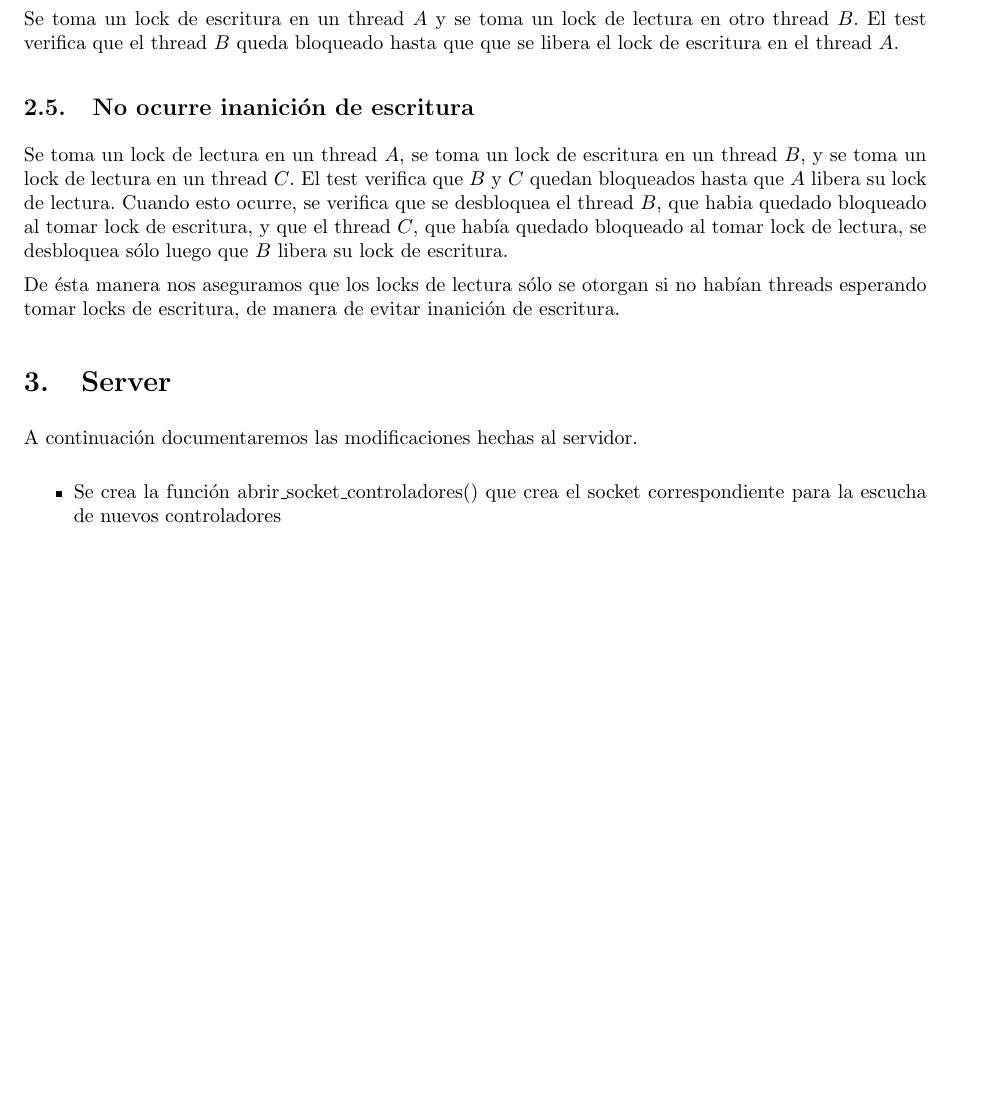
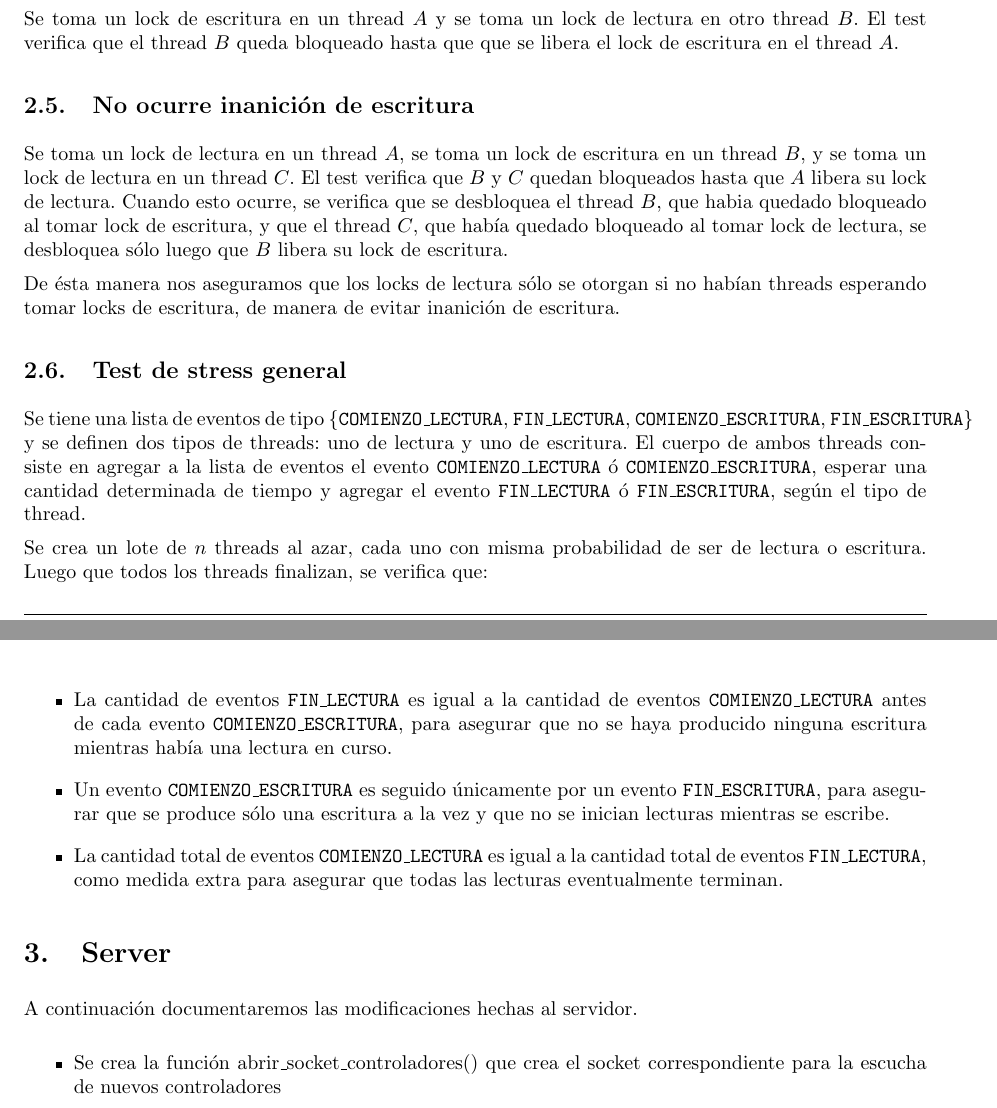
Before and after one commit to LeandroLovisolo/SSOO-TP2, a LaTeX document (tex/informe.tex): part of page 4 of 13 before the commit and two parts of pages 4 and 5 of 14 after it, the two joined at a grey line, cut so that both start at the same text, the shorter picture padded with empty space. Compiled offline with pdfLaTeX.

Commit message:
RWLock: Test de stress general

```diff
--- a/tex/informe.tex
+++ b/tex/informe.tex
@@ -272,6 +272,19 @@ Se toma un lock de lectura en un thread $A$, se toma un lock de escritura en un
 De ésta manera nos aseguramos que los locks de lectura sólo se otorgan si no habían threads esperando tomar locks de escritura, de manera de evitar inanición de escritura.
 
 
+\subsection{Test de stress general}
+
+Se tiene una lista de eventos de tipo \{\texttt{COMIENZO\_LECTURA}, \texttt{FIN\_LECTURA}, \texttt{COMIENZO\_ESCRITURA}, \texttt{FIN\_ESCRITURA}\} y se definen dos tipos de threads: uno de lectura y uno de escritura. El cuerpo de ambos threads consiste en agregar a la lista de eventos el evento \texttt{COMIENZO\_LECTURA} ó \texttt{COMIENZO\_ESCRITURA}, esperar una cantidad determinada de tiempo y agregar el evento \texttt{FIN\_LECTURA} ó \texttt{FIN\_ESCRITURA}, según el tipo de thread.
+
+Se crea un lote de $n$ threads al azar, cada uno con misma probabilidad de ser de lectura o escritura. Luego que todos los threads finalizan, se verifica que:
+
+\begin{itemize}
+    \item La cantidad de eventos \texttt{FIN\_LECTURA} es igual a la cantidad de eventos \texttt{COMIENZO\_LECTURA} antes de cada evento \texttt{COMIENZO\_ESCRITURA}, para asegurar que no se haya producido ninguna escritura mientras había una lectura en curso.
+
+    \item Un evento \texttt{COMIENZO\_ESCRITURA} es seguido únicamente por un evento \texttt{FIN\_ESCRITURA}, para asegurar que se produce sólo una escritura a la vez y que no se inician lecturas mientras se escribe.
+
+    \item La cantidad total de eventos \texttt{COMIENZO\_LECTURA} es igual a la cantidad total de eventos \texttt{FIN\_LECTURA}, como medida extra para asegurar que todas las lecturas eventualmente terminan.
+\end{itemize}
 
 
 
```
